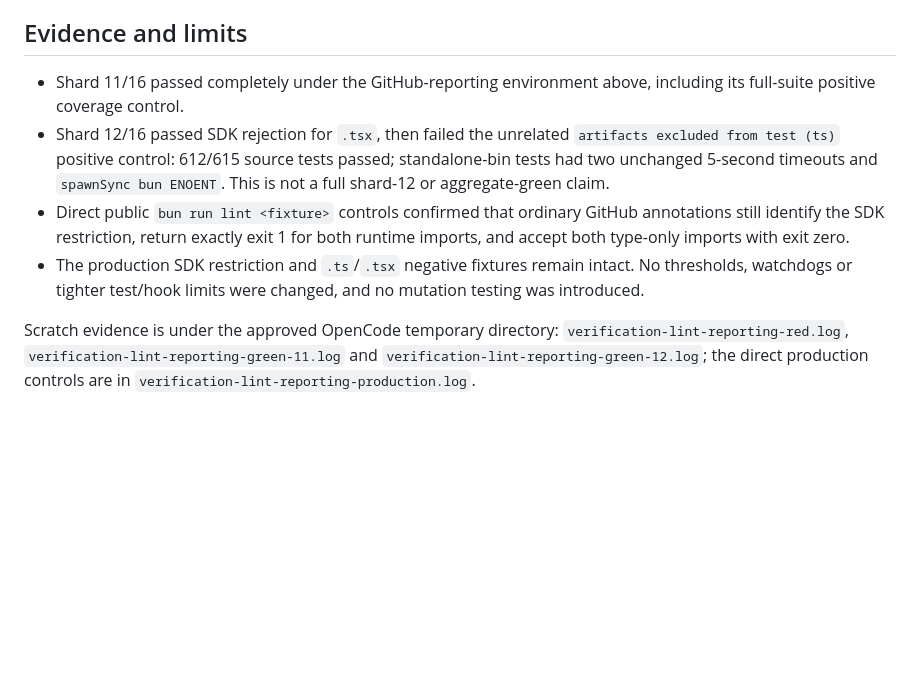
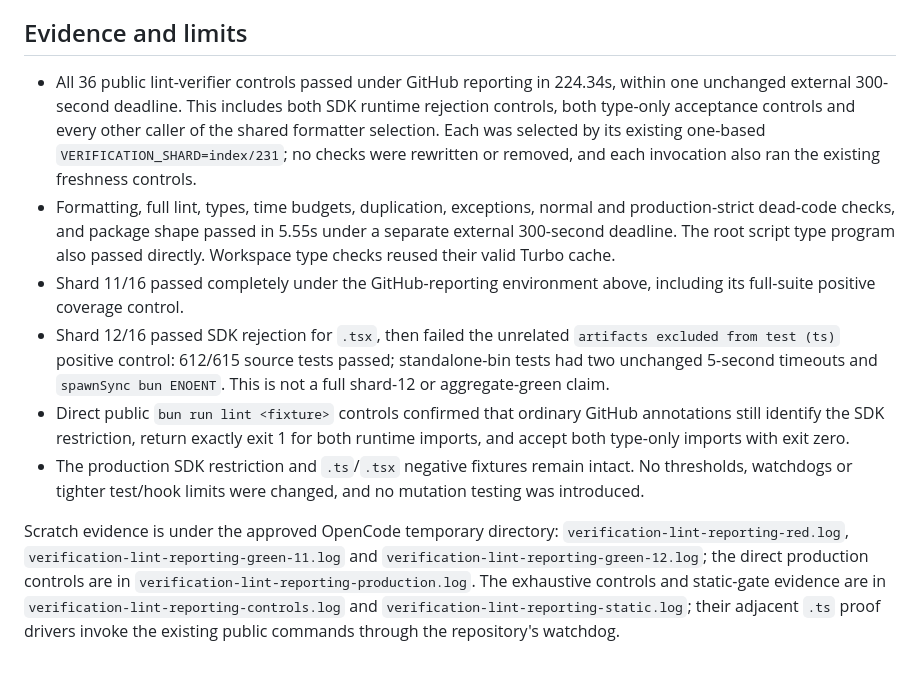
Before and after one commit to ysm-dev/opencode-stats, a Markdown page: docs/research/issue-27-verification-lint-reporting.md, the part around the change. Rendered like a GitHub page; blank space fills up the shorter version.

Commit message:
docs(ci): record bounded lint verification regression proof

```diff
--- a/docs/research/issue-27-verification-lint-reporting.md
+++ b/docs/research/issue-27-verification-lint-reporting.md
@@ -40,6 +40,16 @@ exclusion. No other command family receives the formatter argument.
 
 ## Evidence and limits
 
+- All 36 public lint-verifier controls passed under GitHub reporting in 224.34s,
+  within one unchanged external 300-second deadline. This includes both SDK
+  runtime rejection controls, both type-only acceptance controls and every
+  other caller of the shared formatter selection. Each was selected by its
+  existing one-based `VERIFICATION_SHARD=index/231`; no checks were rewritten or
+  removed, and each invocation also ran the existing freshness controls.
+- Formatting, full lint, types, time budgets, duplication, exceptions, normal and
+  production-strict dead-code checks, and package shape passed in 5.55s under a
+  separate external 300-second deadline. The root script type program also
+  passed directly. Workspace type checks reused their valid Turbo cache.
 - Shard 11/16 passed completely under the GitHub-reporting environment above,
   including its full-suite positive coverage control.
 - Shard 12/16 passed SDK rejection for `.tsx`, then failed the unrelated
@@ -57,3 +67,7 @@ Scratch evidence is under the approved OpenCode temporary directory:
 `verification-lint-reporting-red.log`, `verification-lint-reporting-green-11.log`
 and `verification-lint-reporting-green-12.log`; the direct production controls
 are in `verification-lint-reporting-production.log`.
+The exhaustive controls and static-gate evidence are in
+`verification-lint-reporting-controls.log` and
+`verification-lint-reporting-static.log`; their adjacent `.ts` proof drivers
+invoke the existing public commands through the repository's watchdog.
```
